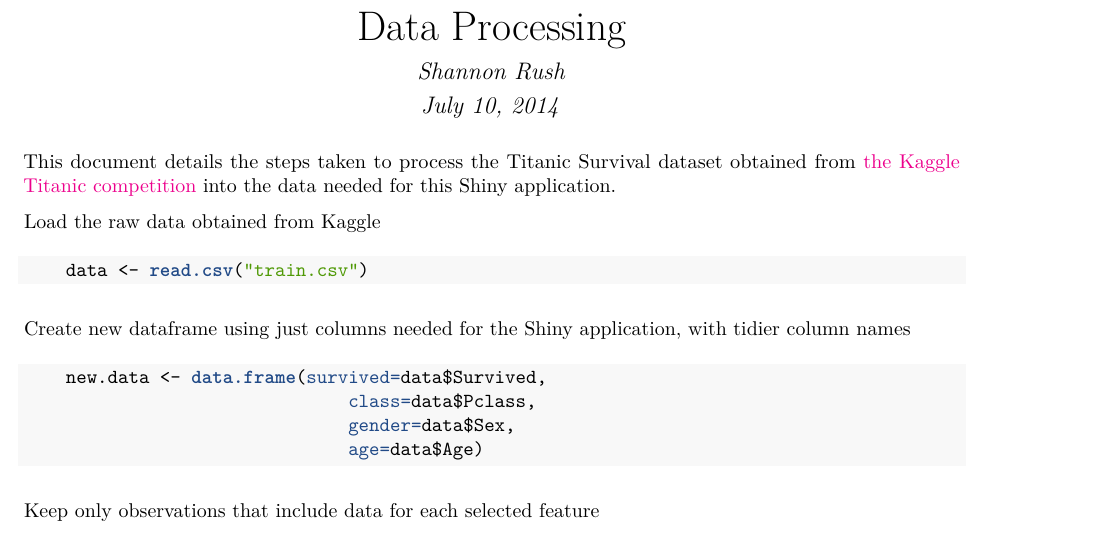
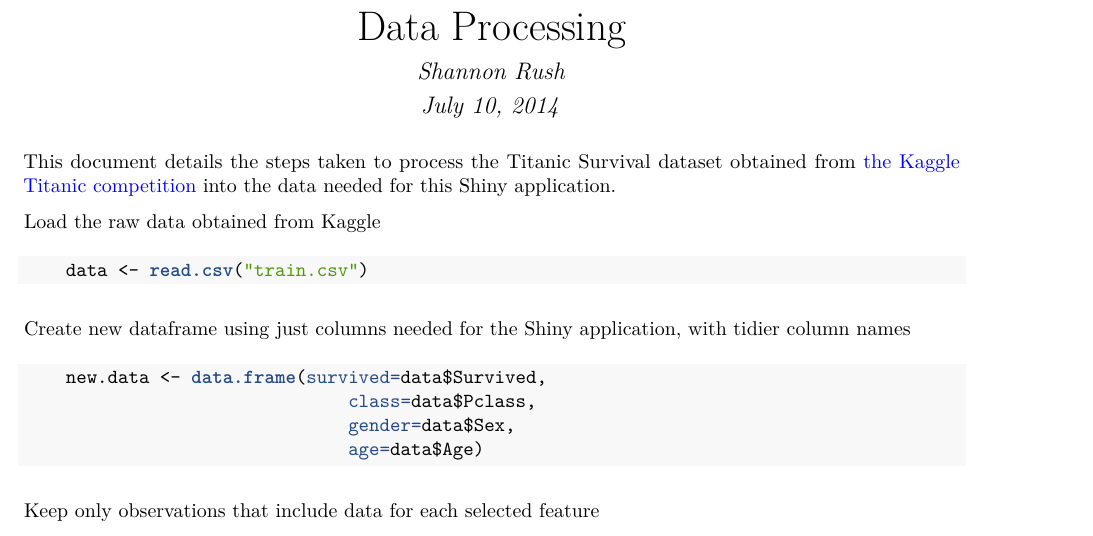
Before and after one commit to shannonrush/DDP_shiny, an R Markdown document (data/data_processing.Rmd): part of the page, cut so that both start at the same text. The pictures show the output file data/data_processing.pdf that the author committed with the source.

Commit message:
correcting link in data processing markdown

````diff
--- a/data/data_processing.Rmd
+++ b/data/data_processing.Rmd
@@ -5,7 +5,7 @@ date: "July 10, 2014"
 output: pdf_document
 ---
 
-This document details the steps taken to process the Titanic Survival dataset obtained from [the Kaggle Titanic competition]("http://www.kaggle.com/c/titanic-gettingStarted") into the data needed for this Shiny application.
+This document details the steps taken to process the Titanic Survival dataset obtained from [the Kaggle Titanic competition](http://www.kaggle.com/c/titanic-gettingStarted) into the data needed for this Shiny application.
 
 Load the raw data obtained from Kaggle
 ```{r load_data}
````
Also changed, not shown: data/data_processing.pdf.
